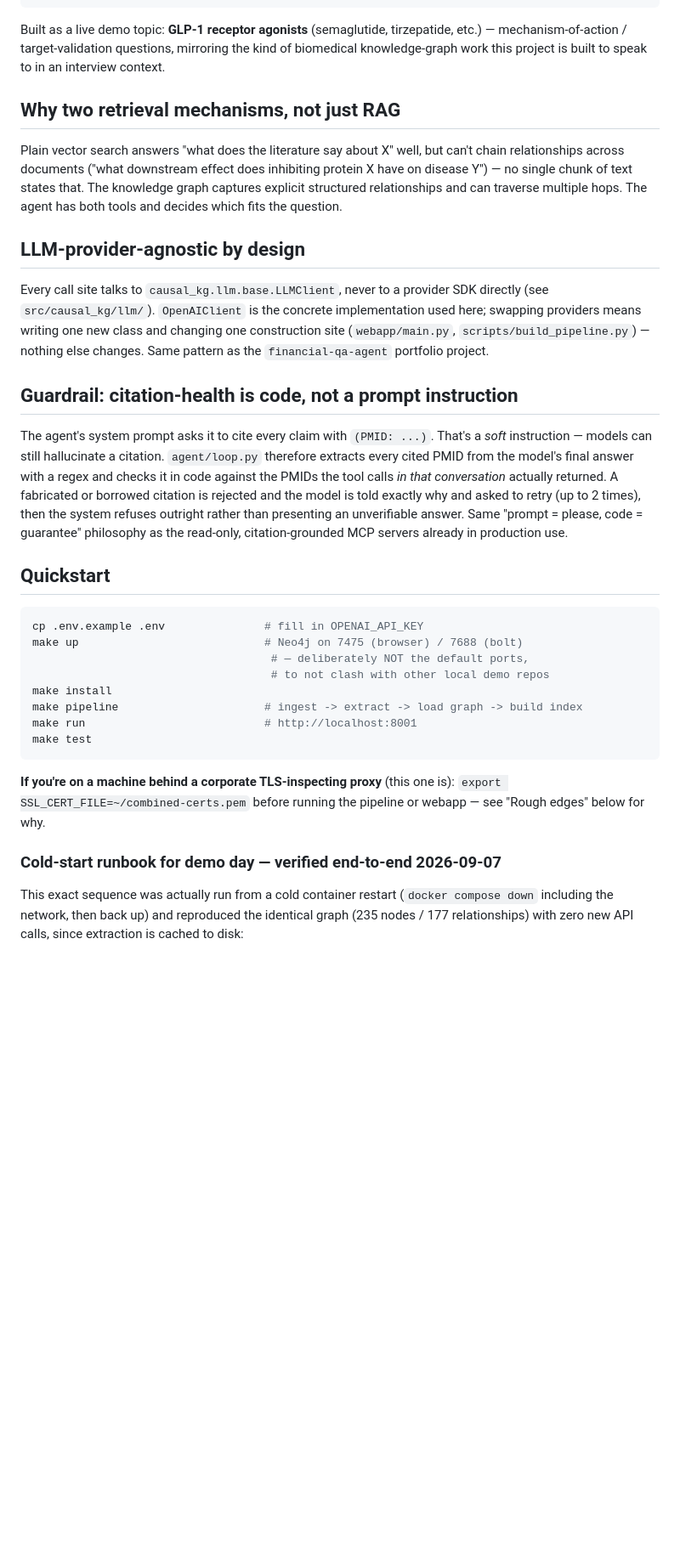
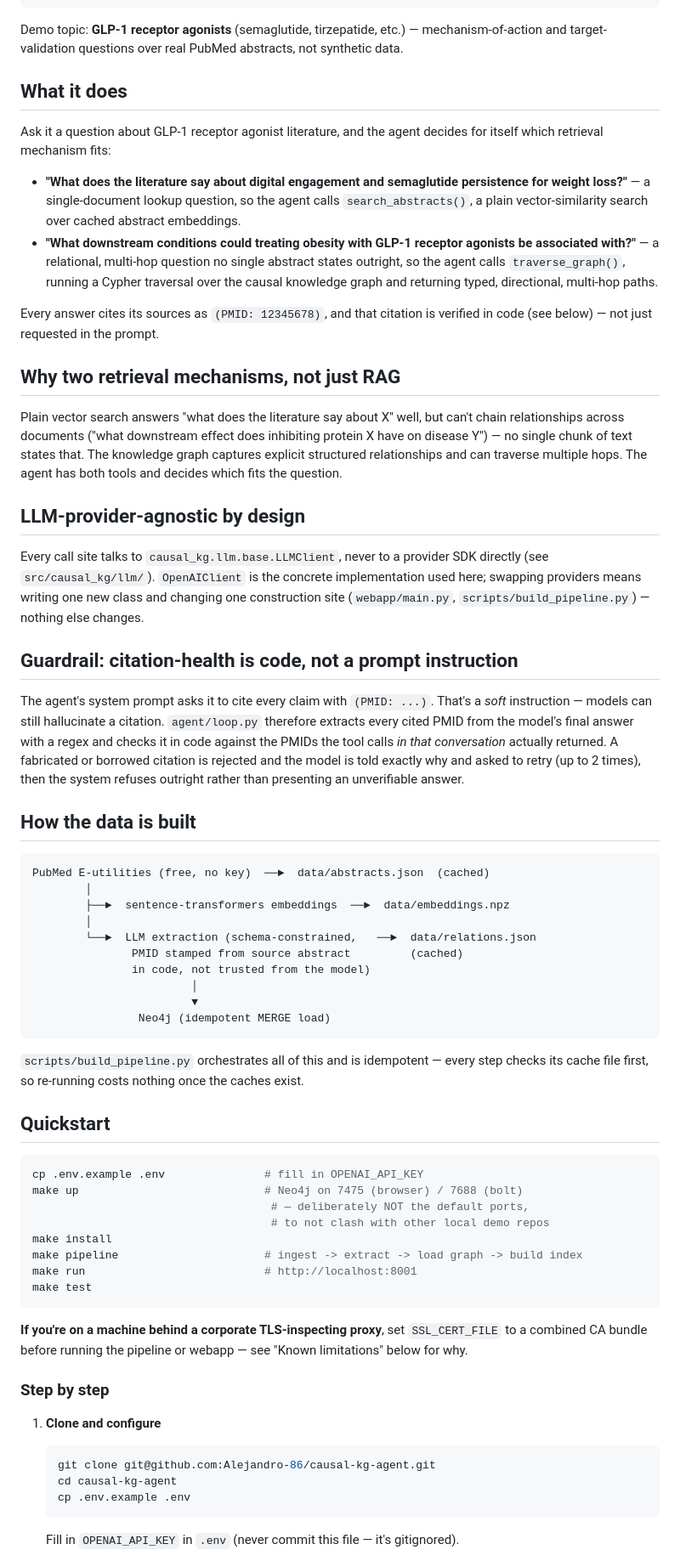
Before and after one commit to Alejandro-86/causal-kg-agent, a Markdown page: README.md, the part around one of its changes. Shown at 85% size. GitHub-like rendering; blank space fills up the shorter version.

````diff
--- a/README.md
+++ b/README.md
@@ -21,10 +21,27 @@ Question ──► Agent ──┬──► search_abstracts()   [plain RAG: vec
                       output IN CODE, not just prompted
 ```
 
-Built as a live demo topic: **GLP-1 receptor agonists** (semaglutide,
-tirzepatide, etc.) — mechanism-of-action / target-validation questions,
-mirroring the kind of biomedical knowledge-graph work this project is
-built to speak to in an interview context.
+Demo topic: **GLP-1 receptor agonists** (semaglutide, tirzepatide, etc.) —
+mechanism-of-action and target-validation questions over real PubMed
+abstracts, not synthetic data.
+
+## What it does
+
+Ask it a question about GLP-1 receptor agonist literature, and the agent
+decides for itself which retrieval mechanism fits:
+
+- **"What does the literature say about digital engagement and semaglutide
+  persistence for weight loss?"** — a single-document lookup question, so
+  the agent calls `search_abstracts()`, a plain vector-similarity search
+  over cached abstract embeddings.
+- **"What downstream conditions could treating obesity with GLP-1 receptor
+  agonists be associated with?"** — a relational, multi-hop question no
+  single abstract states outright, so the agent calls `traverse_graph()`,
+  running a Cypher traversal over the causal knowledge graph and returning
+  typed, directional, multi-hop paths.
+
+Every answer cites its sources as `(PMID: 12345678)`, and that citation is
+verified in code (see below) — not just requested in the prompt.
 
 ## Why two retrieval mechanisms, not just RAG
 
@@ -41,8 +58,7 @@ Every call site talks to `causal_kg.llm.base.LLMClient`, never to a
 provider SDK directly (see `src/causal_kg/llm/`). `OpenAIClient` is the
 concrete implementation used here; swapping providers means writing one
 new class and changing one construction site (`webapp/main.py`,
-`scripts/build_pipeline.py`) — nothing else changes. Same pattern as the
-`financial-qa-agent` portfolio project.
+`scripts/build_pipeline.py`) — nothing else changes.
 
 ## Guardrail: citation-health is code, not a prompt instruction
 
@@ -53,8 +69,26 @@ answer with a regex and checks it in code against the PMIDs the tool calls
 *in that conversation* actually returned. A fabricated or borrowed citation
 is rejected and the model is told exactly why and asked to retry (up to 2
 times), then the system refuses outright rather than presenting an
-unverifiable answer. Same "prompt = please, code = guarantee" philosophy as
-the read-only, citation-grounded MCP servers already in production use.
+unverifiable answer.
+
+## How the data is built
+
+```
+PubMed E-utilities (free, no key)  ──►  data/abstracts.json  (cached)
+        │
+        ├──►  sentence-transformers embeddings  ──►  data/embeddings.npz
+        │
+        └──►  LLM extraction (schema-constrained,   ──►  data/relations.json
+               PMID stamped from source abstract         (cached)
+               in code, not trusted from the model)
+                        │
+                        ▼
+                Neo4j (idempotent MERGE load)
+```
+
+`scripts/build_pipeline.py` orchestrates all of this and is idempotent —
+every step checks its cache file first, so re-running costs nothing once
+the caches exist.
 
 ## Quickstart
 
@@ -69,14 +103,18 @@ make run                           # http://localhost:8001
 make test
 ```
 
-**If you're on a machine behind a corporate TLS-inspecting proxy** (this one
-is): `export SSL_CERT_FILE=~/combined-certs.pem` before running the
-pipeline or webapp — see "Rough edges" below for why.
+**If you're on a machine behind a corporate TLS-inspecting proxy**, set
+`SSL_CERT_FILE` to a combined CA bundle before running the pipeline or
+webapp — see "Known limitations" below for why.
 
-### Cold-start runbook for demo day — verified end-to-end 2026-09-07
+### Step by step
 
-This exact sequence was actually run from a cold container restart
-(`docker compose down` including the network, then back up) and reproduced
-the identical graph (235 nodes / 177 relationships) with zero new API
-calls, since extraction is cached to disk:
+1. **Clone and configure**
+   ```bash
+   git clone git@github.com:Alejandro-86/causal-kg-agent.git
+   cd causal-kg-agent
+   cp .env.example .env
+   ```
+   Fill in `OPENAI_API_KEY` in `.env` (never commit this file — it's
+   gitignored).
 
````
Also changed, not shown: other parts of README.md (+84 -86 lines).
